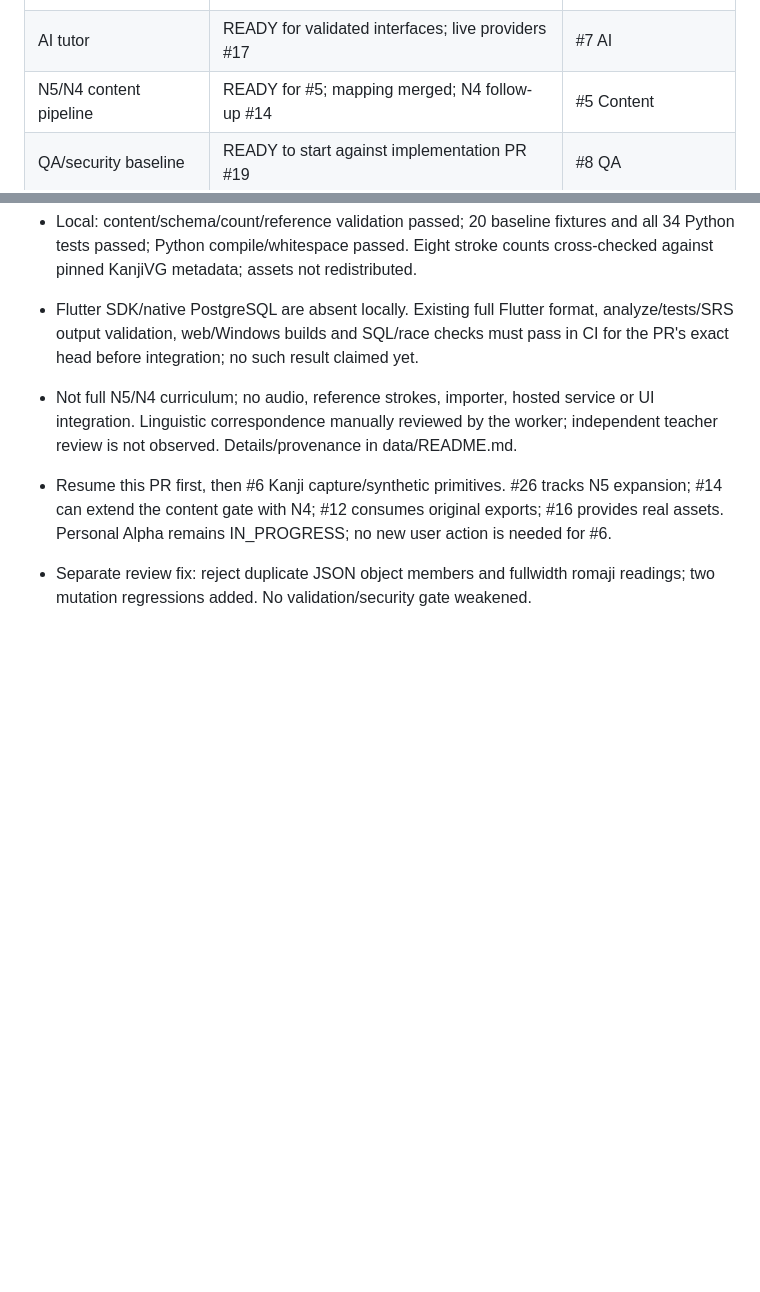
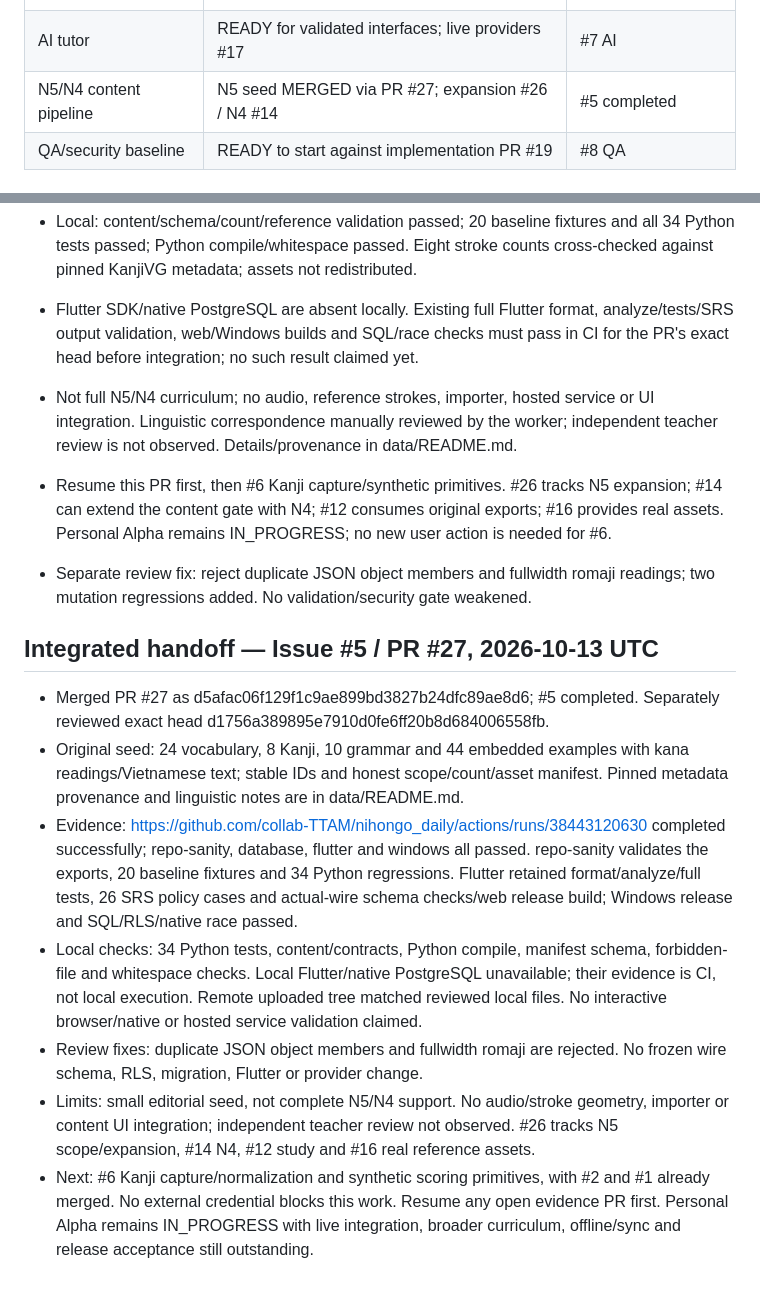
Before and after one commit to collab-TTAM/nihongo_daily, a Markdown page: docs/PROJECT_STATUS.md, 2 parts joined by grey strips. GitHub-like rendering; blank space fills up the shorter version.

Commit message:
Record merged N5 seed evidence and next Kanji task (#28)

```diff
--- a/docs/PROJECT_STATUS.md
+++ b/docs/PROJECT_STATUS.md
@@ -11,7 +11,7 @@ Overall status: IN_PROGRESS — contracts, Flutter preview and database/RLS base
 | SRS engine | MERGED via PR #24; pure nd-srs-1; live RPC #22 | #4 Learning |
 | Kanji writing engine | READY for synthetic primitives; real assets #16 | #6 Kanji |
 | AI tutor | READY for validated interfaces; live providers #17 | #7 AI |
-| N5/N4 content pipeline | READY for #5; mapping merged; N4 follow-up #14 | #5 Content |
+| N5/N4 content pipeline | N5 seed MERGED via PR #27; expansion #26 / N4 #14 | #5 completed |
 | QA/security baseline | READY to start against implementation PR #19 | #8 QA |
 
 ## Historical handoff — Issue #1, 2026-10-13
@@ -141,3 +141,29 @@ Personal Alpha gaps are queued as #11–#18; see CONTRACT_BASELINE for the map.
 
 - Separate review fix: reject duplicate JSON object members and fullwidth romaji
   readings; two mutation regressions added. No validation/security gate weakened.
+
+## Integrated handoff — Issue #5 / PR #27, 2026-10-13 UTC
+
+- Merged PR #27 as d5afac06f129f1c9ae899bd3827b24dfc89ae8d6; #5 completed.
+  Separately reviewed exact head d1756a389895e7910d0fe6ff20b8d684006558fb.
+- Original seed: 24 vocabulary, 8 Kanji, 10 grammar and 44 embedded examples with
+  kana readings/Vietnamese text; stable IDs and honest scope/count/asset manifest.
+  Pinned metadata provenance and linguistic notes are in data/README.md.
+- Evidence: https://github.com/collab-TTAM/nihongo_daily/actions/runs/38443120630
+  completed successfully; repo-sanity, database, flutter and windows all passed.
+  repo-sanity validates the exports, 20 baseline fixtures and 34 Python regressions.
+  Flutter retained format/analyze/full tests, 26 SRS policy cases and actual-wire
+  schema checks/web release build; Windows release and SQL/RLS/native race passed.
+- Local checks: 34 Python tests, content/contracts, Python compile, manifest schema,
+  forbidden-file and whitespace checks. Local Flutter/native PostgreSQL unavailable;
+  their evidence is CI, not local execution. Remote uploaded tree matched reviewed
+  local files. No interactive browser/native or hosted service validation claimed.
+- Review fixes: duplicate JSON object members and fullwidth romaji are rejected.
+  No frozen wire schema, RLS, migration, Flutter or provider change.
+- Limits: small editorial seed, not complete N5/N4 support. No audio/stroke geometry,
+  importer or content UI integration; independent teacher review not observed.
+  #26 tracks N5 scope/expansion, #14 N4, #12 study and #16 real reference assets.
+- Next: #6 Kanji capture/normalization and synthetic scoring primitives, with #2
+  and #1 already merged. No external credential blocks this work. Resume any open
+  evidence PR first. Personal Alpha remains IN_PROGRESS with live integration,
+  broader curriculum, offline/sync and release acceptance still outstanding.
```
